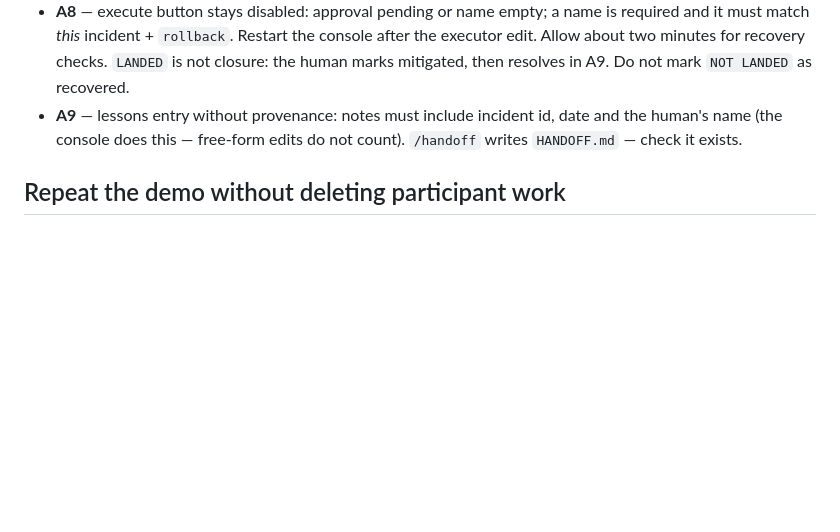
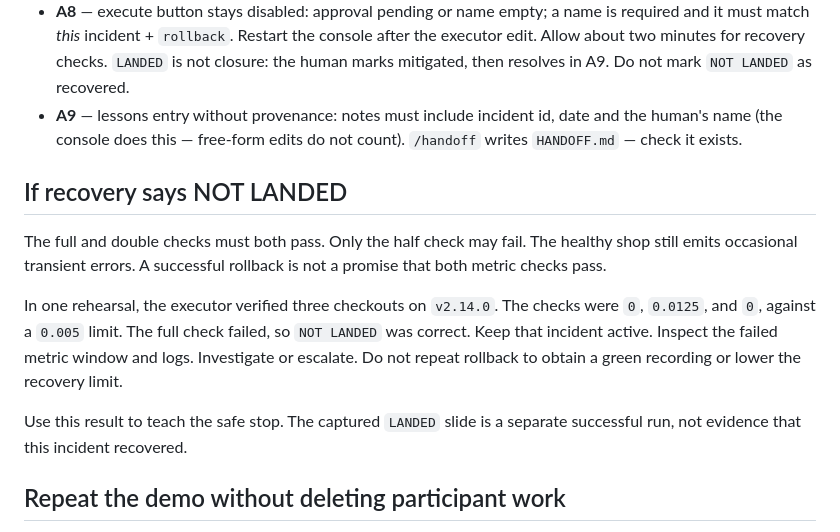
Before and after one commit to RyanLisse/sre-oncall-agent, a Markdown page: FACILITATOR.md, the part around the change. Drawn GitHub-style; blank space fills up the shorter version.

Commit message:
Clarify Workshop 5 recovery failure guidance
Co-Authored-By: Devin AI <158243242+devin-ai-integration[bot]@users.noreply.github.com>

```diff
--- a/FACILITATOR.md
+++ b/FACILITATOR.md
@@ -70,6 +70,21 @@ Skip it if the afternoon runs long — the runtime gate is the core lesson.
 - **A8** — execute button stays disabled: approval pending or name empty; a name is required and it must match *this* incident + `rollback`. Restart the console after the executor edit. Allow about two minutes for recovery checks. `LANDED` is not closure: the human marks mitigated, then resolves in A9. Do not mark `NOT LANDED` as recovered.
 - **A9** — lessons entry without provenance: notes must include incident id, date and the human's name (the console does this — free-form edits do not count). `/handoff` writes `HANDOFF.md` — check it exists.
 
+## If recovery says NOT LANDED
+
+The full and double checks must both pass. Only the half check may fail.
+The healthy shop still emits occasional transient errors. A successful
+rollback is not a promise that both metric checks pass.
+
+In one rehearsal, the executor verified three checkouts on `v2.14.0`.
+The checks were `0`, `0.0125`, and `0`, against a `0.005` limit. The full
+check failed, so `NOT LANDED` was correct. Keep that incident active.
+Inspect the failed metric window and logs. Investigate or escalate. Do not
+repeat rollback to obtain a green recording or lower the recovery limit.
+
+Use this result to teach the safe stop. The captured `LANDED` slide is a
+separate successful run, not evidence that this incident recovered.
+
 ## Repeat the demo without deleting participant work
 
 Stop traffic, shop and console with Ctrl+C in their own terminals.
```
Also changed, not shown: WORKSHOP.md (+6 -3 lines).
